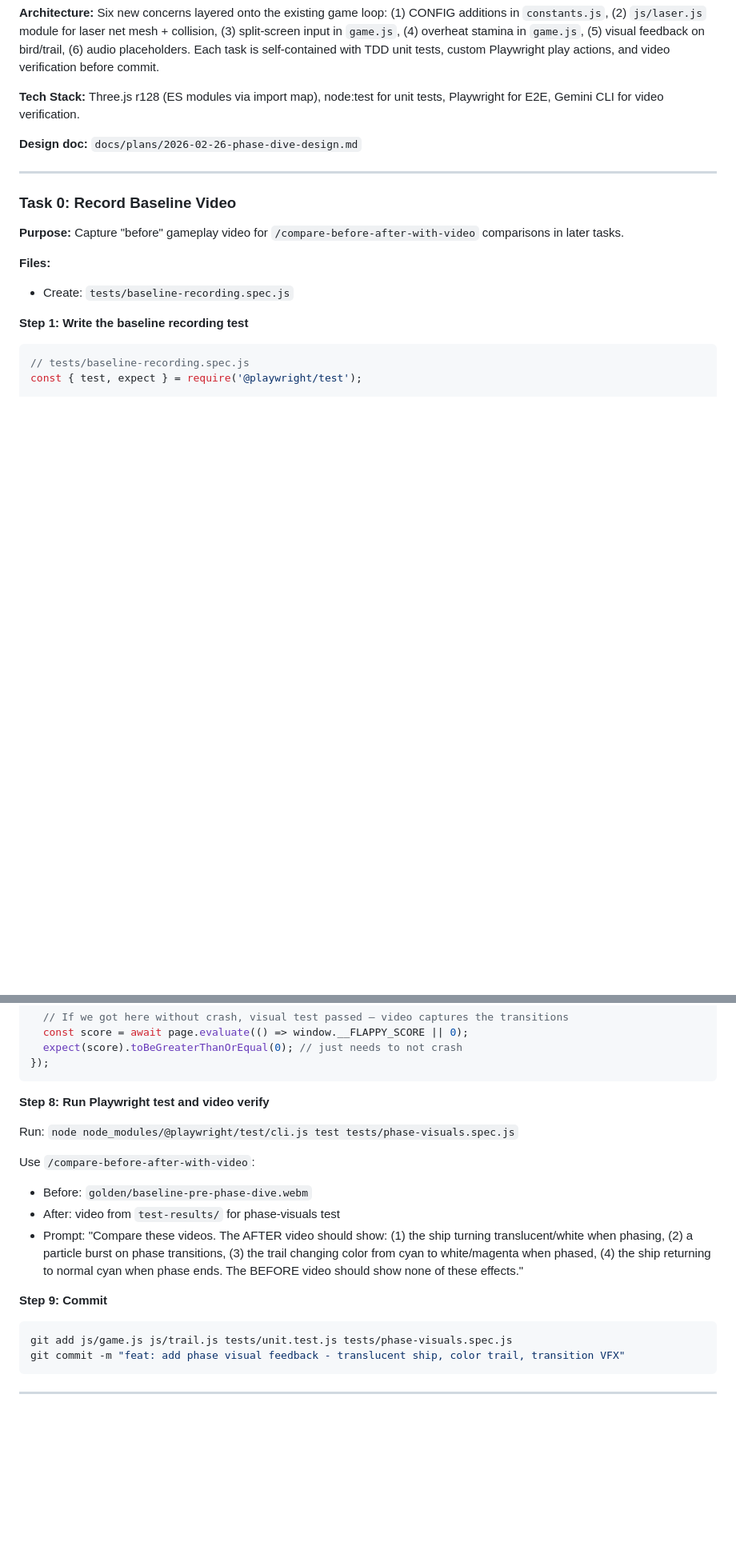
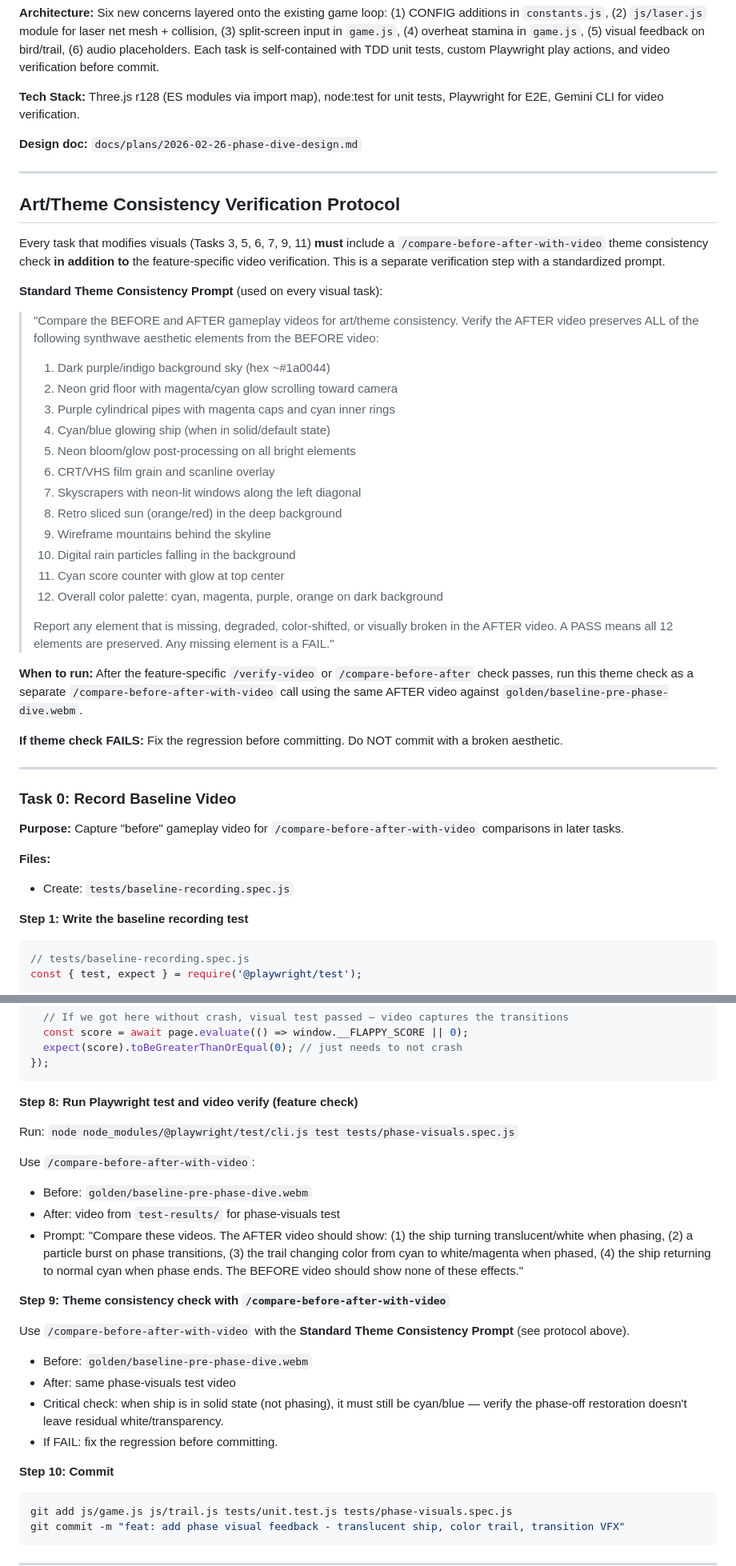
Before and after one commit to AyaSakura-comp/vibe_flappy_bird, a Markdown page: docs/plans/2026-02-26-phase-dive-plan.md, 2 parts joined by grey strips. Shown at 80% size. Drawn GitHub-style; blank space fills up the shorter version.

````diff
--- a/docs/plans/2026-02-26-phase-dive-plan.md
+++ b/docs/plans/2026-02-26-phase-dive-plan.md
@@ -9,6 +9,34 @@
 **Tech Stack:** Three.js r128 (ES modules via import map), node:test for unit tests, Playwright for E2E, Gemini CLI for video verification.
 
 **Design doc:** `docs/plans/2026-02-26-phase-dive-design.md`
+
+---
+
+## Art/Theme Consistency Verification Protocol
+
+Every task that modifies visuals (Tasks 3, 5, 6, 7, 9, 11) **must** include a `/compare-before-after-with-video` theme consistency check **in addition to** the feature-specific video verification. This is a separate verification step with a standardized prompt.
+
+**Standard Theme Consistency Prompt** (used on every visual task):
+
+> "Compare the BEFORE and AFTER gameplay videos for art/theme consistency. Verify the AFTER video preserves ALL of the following synthwave aesthetic elements from the BEFORE video:
+> 1. Dark purple/indigo background sky (hex ~#1a0044)
+> 2. Neon grid floor with magenta/cyan glow scrolling toward camera
+> 3. Purple cylindrical pipes with magenta caps and cyan inner rings
+> 4. Cyan/blue glowing ship (when in solid/default state)
+> 5. Neon bloom/glow post-processing on all bright elements
+> 6. CRT/VHS film grain and scanline overlay
+> 7. Skyscrapers with neon-lit windows along the left diagonal
+> 8. Retro sliced sun (orange/red) in the deep background
+> 9. Wireframe mountains behind the skyline
+> 10. Digital rain particles falling in the background
+> 11. Cyan score counter with glow at top center
+> 12. Overall color palette: cyan, magenta, purple, orange on dark background
+>
+> Report any element that is missing, degraded, color-shifted, or visually broken in the AFTER video. A PASS means all 12 elements are preserved. Any missing element is a FAIL."
+
+**When to run:** After the feature-specific `/verify-video` or `/compare-before-after` check passes, run this theme check as a separate `/compare-before-after-with-video` call using the same AFTER video against `golden/baseline-pre-phase-dive.webm`.
+
+**If theme check FAILS:** Fix the regression before committing. Do NOT commit with a broken aesthetic.
 
 ---
 
@@ -1359,7 +1402,7 @@ test('Phase visual: ship appearance changes when phasing', async ({ page }) => {
 });
 ```
 
-**Step 8: Run Playwright test and video verify**
+**Step 8: Run Playwright test and video verify (feature check)**
 
 Run: `node node_modules/@playwright/test/cli.js test tests/phase-visuals.spec.js`
 
@@ -1368,7 +1411,15 @@ Use `/compare-before-after-with-video`:
 - After: video from `test-results/` for phase-visuals test
 - Prompt: "Compare these videos. The AFTER video should show: (1) the ship turning translucent/white when phasing, (2) a particle burst on phase transitions, (3) the trail changing color from cyan to white/magenta when phased, (4) the ship returning to normal cyan when phase ends. The BEFORE video should show none of these effects."
 
-**Step 9: Commit**
+**Step 9: Theme consistency check with `/compare-before-after-with-video`**
+
+Use `/compare-before-after-with-video` with the **Standard Theme Consistency Prompt** (see protocol above).
+- Before: `golden/baseline-pre-phase-dive.webm`
+- After: same phase-visuals test video
+- Critical check: when ship is in solid state (not phasing), it must still be cyan/blue — verify the phase-off restoration doesn't leave residual white/transparency.
+- If FAIL: fix the regression before committing.
+
+**Step 10: Commit**
 
 ```bash
 git add js/game.js js/trail.js tests/unit.test.js tests/phase-visuals.spec.js
````
Also changed, not shown: other parts of docs/plans/2026-02-26-phase-dive-plan.md (+65 -23 lines).
